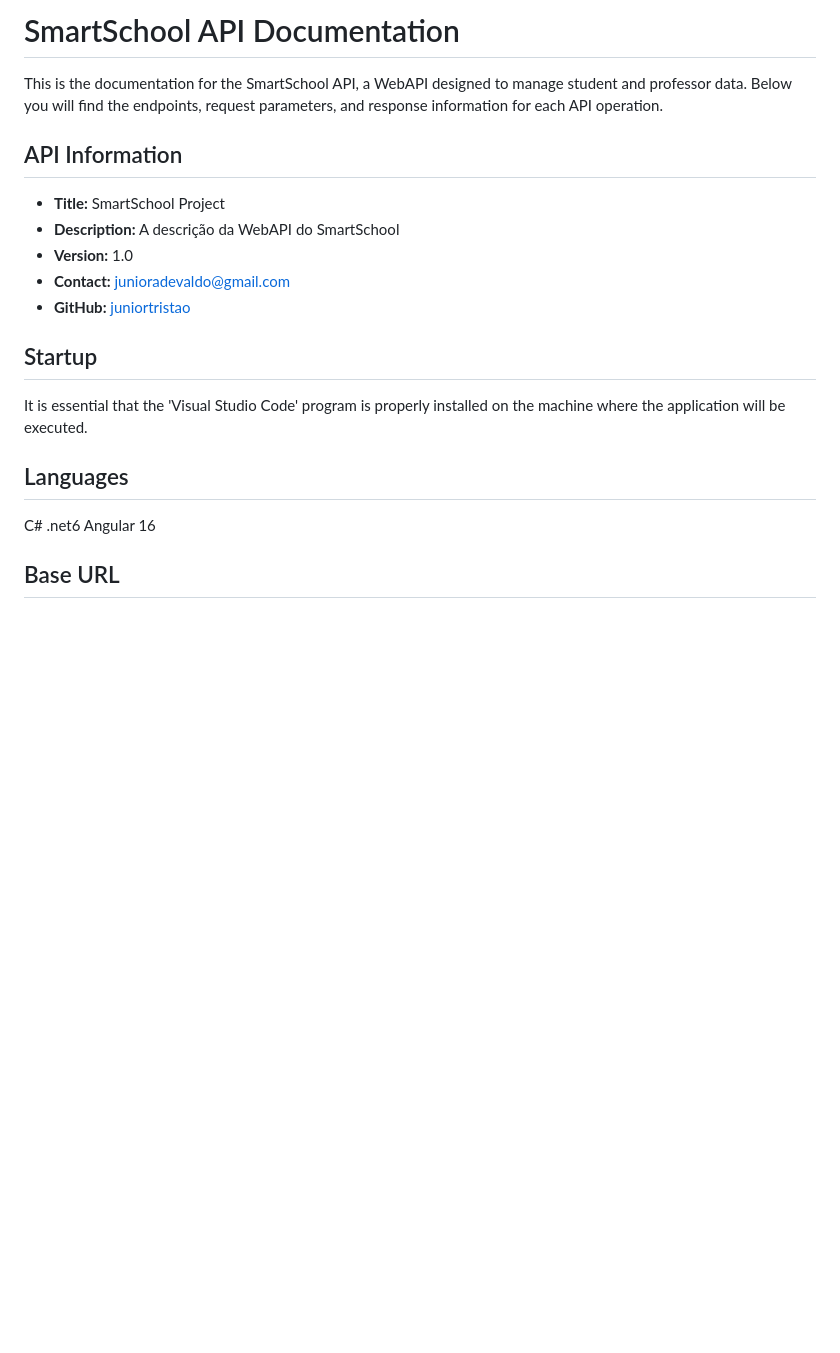
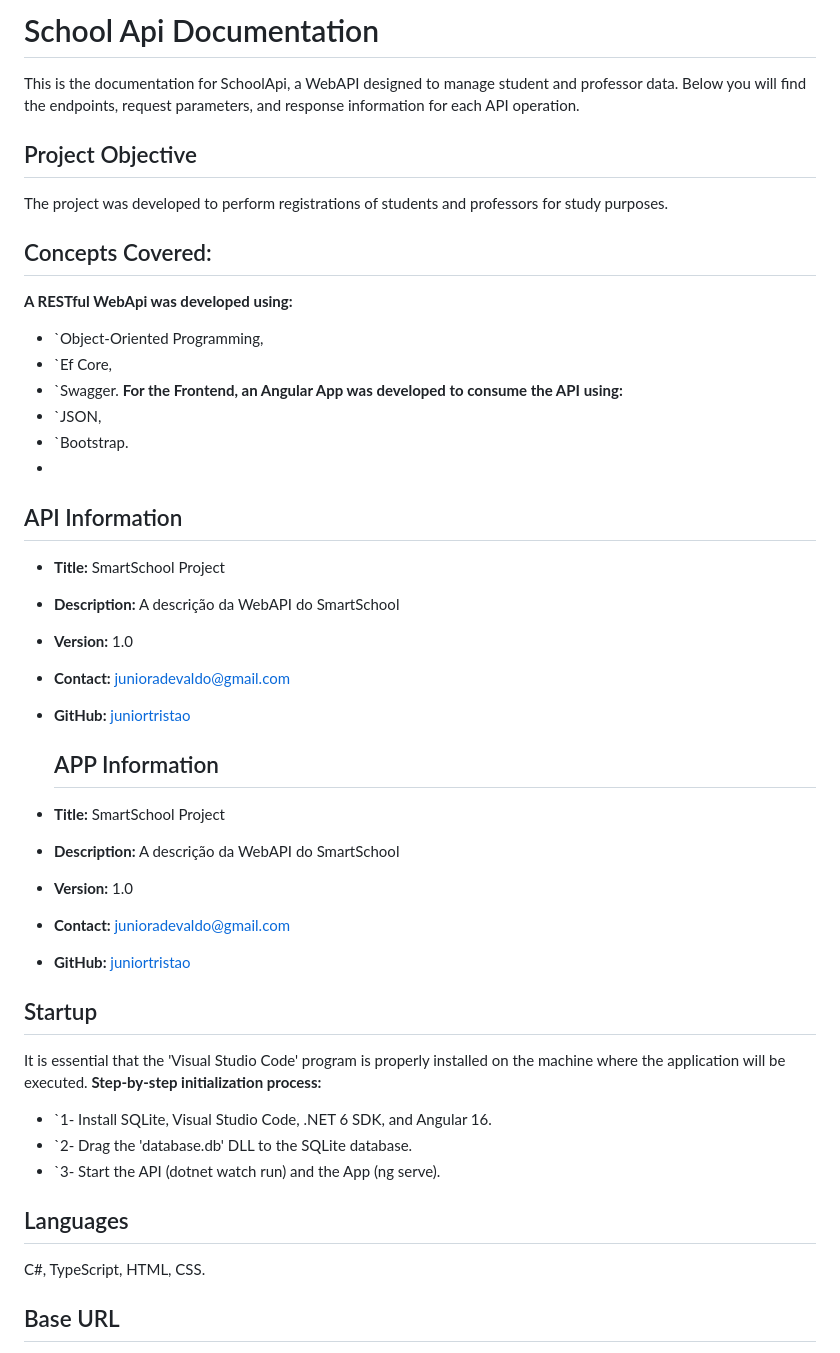
Before and after one commit to juniortristao/Desafio-WebAPI, a Markdown page: README.md, the part around the change. GitHub-like rendering; blank space fills up the shorter version.

```diff
--- a/README.md
+++ b/README.md
@@ -1,8 +1,29 @@
-# SmartSchool API Documentation
+# School Api Documentation
 
-This is the documentation for the SmartSchool API, a WebAPI designed to manage student and professor data. Below you will find the endpoints, request parameters, and response information for each API operation.
+This is the documentation for SchoolApi, a WebAPI designed to manage student and professor data. Below you will find the endpoints, request parameters, and response information for each API operation.
 
+## Project Objective
+
+The project was developed to perform registrations of students and professors for study purposes.
+
+## Concepts Covered:
+**A RESTful WebApi was developed using:**
+  - `Object-Oriented Programming,
+  - `Ef Core,
+  - `Swagger.
+**For the Frontend, an Angular App was developed to consume the API using:**
+  - `JSON,
+  - `Bootstrap.
+  -
 ## API Information
+
+- **Title:** SmartSchool Project
+- **Description:** A descrição da WebAPI do SmartSchool
+- **Version:** 1.0
+- **Contact:** junioradevaldo@gmail.com
+- **GitHub:** [juniortristao](https://github.com/juniortristao)
+
+  ## APP Information
 
 - **Title:** SmartSchool Project
 - **Description:** A descrição da WebAPI do SmartSchool
@@ -13,11 +34,16 @@ This is the documentation for the SmartSchool API, a WebAPI designed to manage s
 ## Startup
 
 It is essential that the 'Visual Studio Code' program is properly installed on the machine where the application will be executed.
+**Step-by-step initialization process:**
+  - `1- Install SQLite, Visual Studio Code, .NET 6 SDK, and Angular 16.
+  - `2- Drag the 'database.db' DLL to the SQLite database.
+  - `3- Start the API (dotnet watch run) and the App (ng serve).
+
+
 
 ## Languages
 
-C# .net6
-Angular 16
+C#, TypeScript, HTML, CSS.
 
 ## Base URL
 
```
